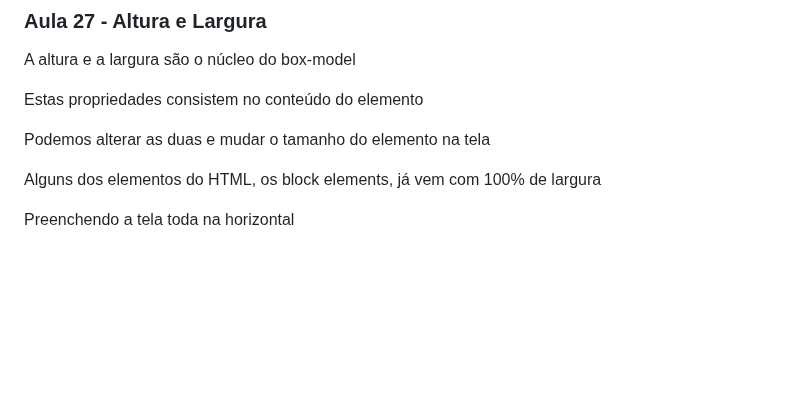
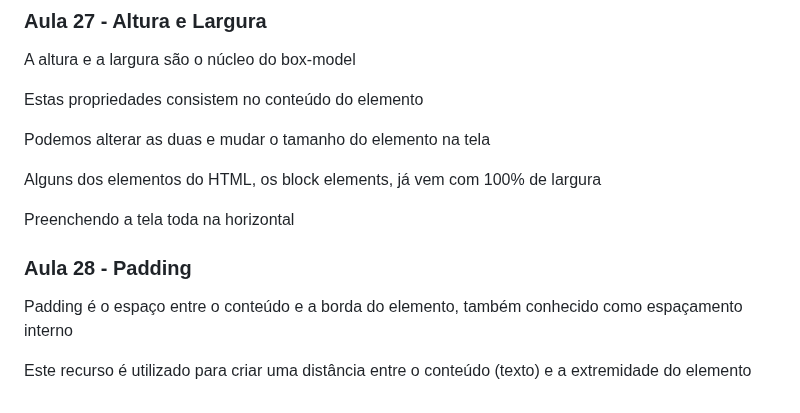
Before and after one commit to FreitasGabs/frontEnd_HoraDeCodar, a Markdown page: 2_intro_CSS/readme.md, the part around the change. GitHub-like rendering; blank space fills up the shorter version.

Commit message:
:books: Aula 28

```diff
--- a/2_intro_CSS/readme.md
+++ b/2_intro_CSS/readme.md
@@ -300,3 +300,9 @@ Podemos alterar as duas e mudar o tamanho do elemento na tela
 Alguns dos elementos do HTML, os block elements, já vem com 100% de largura
 
 Preenchendo a tela toda na horizontal
+
+### Aula 28 - Padding
+
+Padding é o espaço entre o conteúdo e a borda do elemento, também conhecido como espaçamento interno
+
+Este recurso é utilizado para criar uma distância entre o conteúdo (texto) e a extremidade do elemento
```
